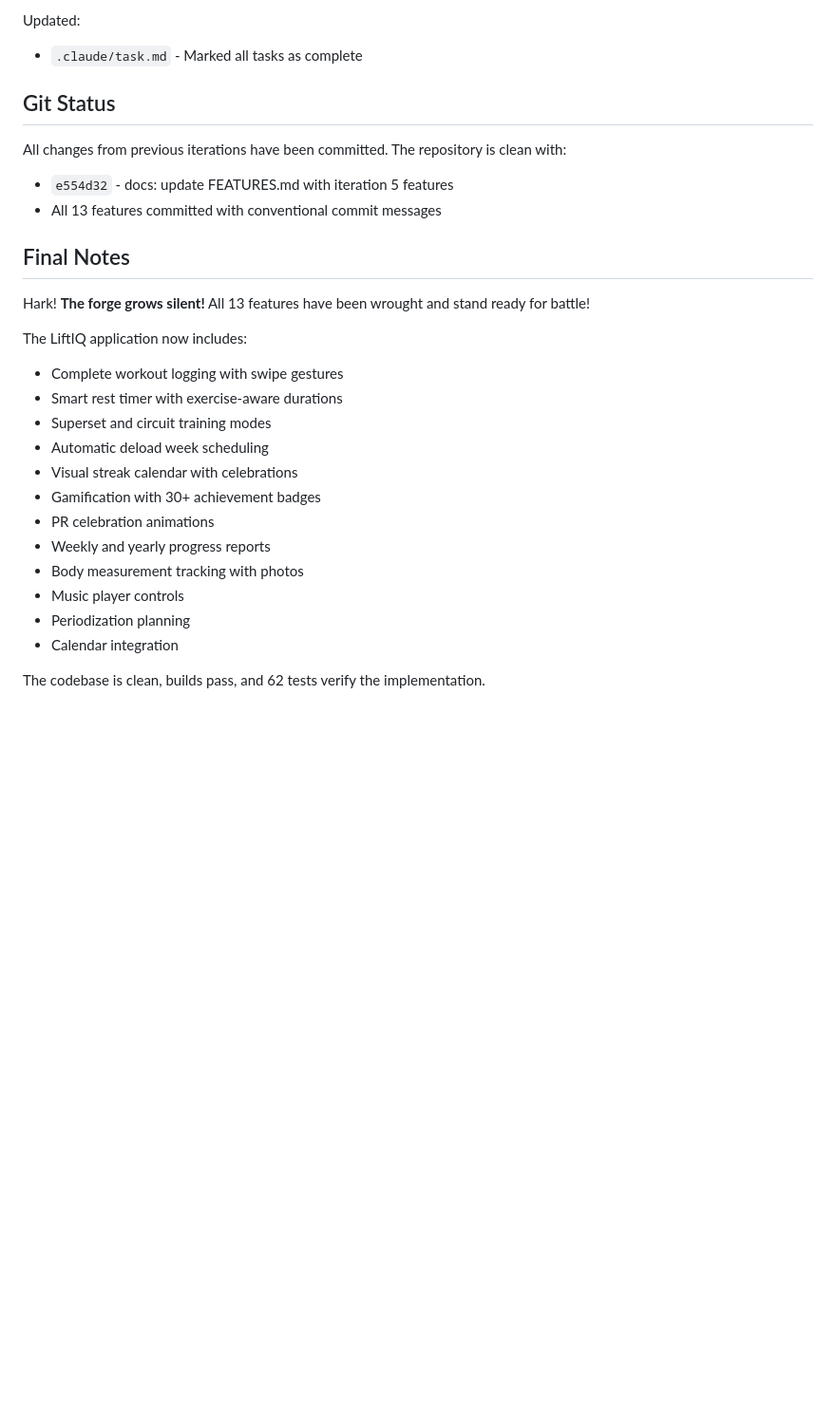
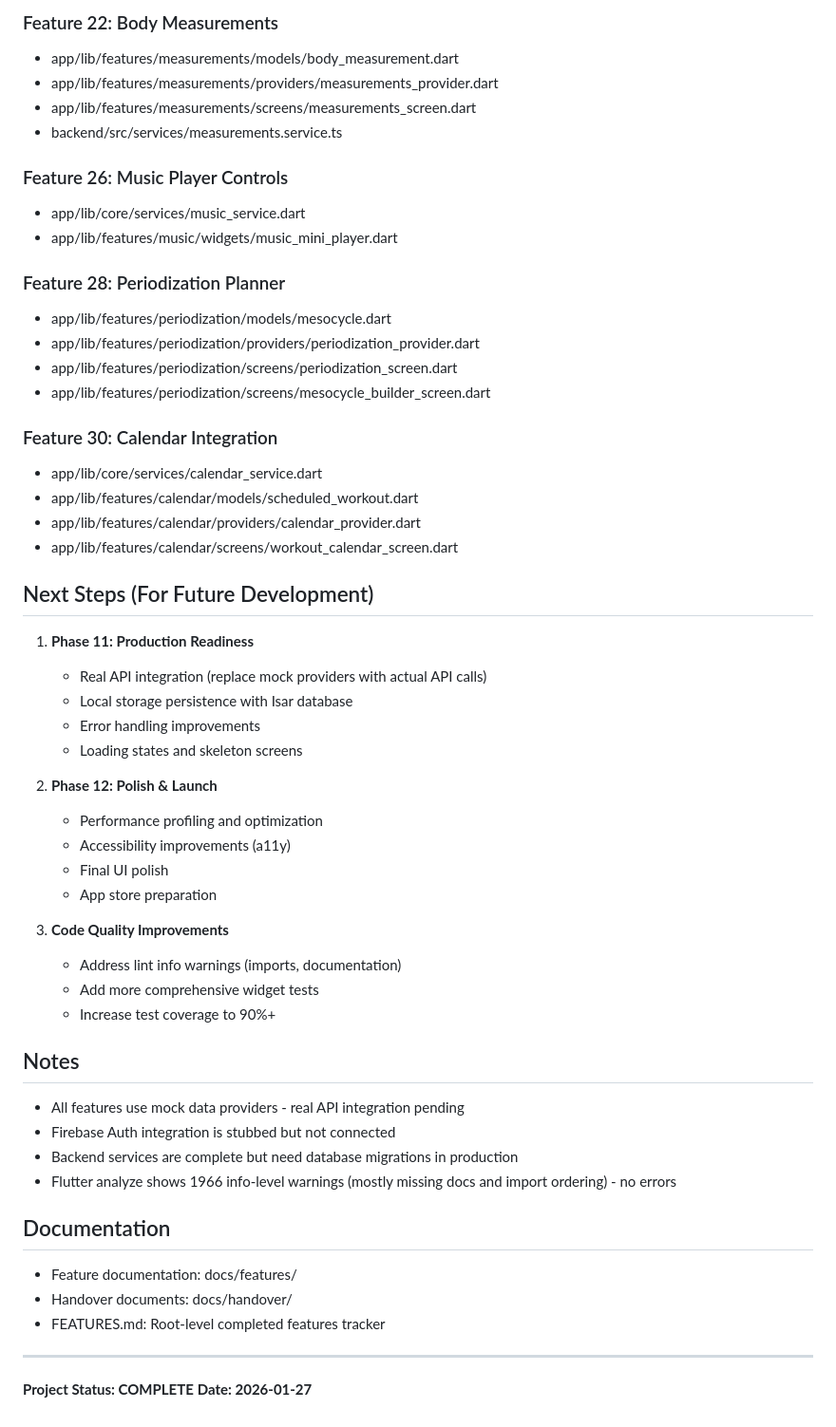
Before and after one commit to filipelagrenade/TrainingApp, a Markdown page: .claude/handover-final-20260127.md, the part around one of its changes. Shown at 95% size. Rendered like a GitHub page; blank space fills up the shorter version.

```diff
--- a/.claude/handover-final-20260127.md
+++ b/.claude/handover-final-20260127.md
@@ -131,29 +77,59 @@ The 13 features are complete. Suggested next steps for production readiness:
 
-Updated:
-- `.claude/task.md` - Marked all tasks as complete
+### Feature 22: Body Measurements
+- app/lib/features/measurements/models/body_measurement.dart
+- app/lib/features/measurements/providers/measurements_provider.dart
+- app/lib/features/measurements/screens/measurements_screen.dart
+- backend/src/services/measurements.service.ts
 
-## Git Status
+### Feature 26: Music Player Controls
+- app/lib/core/services/music_service.dart
+- app/lib/features/music/widgets/music_mini_player.dart
 
-All changes from previous iterations have been committed. The repository is clean with:
-- `e554d32` - docs: update FEATURES.md with iteration 5 features
-- All 13 features committed with conventional commit messages
+### Feature 28: Periodization Planner
+- app/lib/features/periodization/models/mesocycle.dart
+- app/lib/features/periodization/providers/periodization_provider.dart
+- app/lib/features/periodization/screens/periodization_screen.dart
+- app/lib/features/periodization/screens/mesocycle_builder_screen.dart
 
-## Final Notes
+### Feature 30: Calendar Integration
+- app/lib/core/services/calendar_service.dart
+- app/lib/features/calendar/models/scheduled_workout.dart
+- app/lib/features/calendar/providers/calendar_provider.dart
+- app/lib/features/calendar/screens/workout_calendar_screen.dart
 
-Hark! **The forge grows silent!** All 13 features have been wrought and stand ready for battle!
+## Next Steps (For Future Development)
 
-The LiftIQ application now includes:
-- Complete workout logging with swipe gestures
-- Smart rest timer with exercise-aware durations
-- Superset and circuit training modes
-- Automatic deload week scheduling
-- Visual streak calendar with celebrations
-- Gamification with 30+ achievement badges
-- PR celebration animations
-- Weekly and yearly progress reports
-- Body measurement tracking with photos
-- Music player controls
-- Periodization planning
-- Calendar integration
+1. **Phase 11: Production Readiness**
+   - Real API integration (replace mock providers with actual API calls)
+   - Local storage persistence with Isar database
+   - Error handling improvements
+   - Loading states and skeleton screens
 
-The codebase is clean, builds pass, and 62 tests verify the implementation.
+2. **Phase 12: Polish & Launch**
+   - Performance profiling and optimization
+   - Accessibility improvements (a11y)
+   - Final UI polish
+   - App store preparation
+
+3. **Code Quality Improvements**
+   - Address lint info warnings (imports, documentation)
+   - Add more comprehensive widget tests
+   - Increase test coverage to 90%+
+
+## Notes
+
+- All features use mock data providers - real API integration pending
+- Firebase Auth integration is stubbed but not connected
+- Backend services are complete but need database migrations in production
+- Flutter analyze shows 1966 info-level warnings (mostly missing docs and import ordering) - no errors
+
+## Documentation
+
+- Feature documentation: docs/features/
+- Handover documents: docs/handover/
+- FEATURES.md: Root-level completed features tracker
+
+---
+
+**Project Status: COMPLETE**
+**Date: 2026-01-27**
```
Also changed, not shown: other parts of .claude/handover-final-20260127.md (+55 -109 lines).
